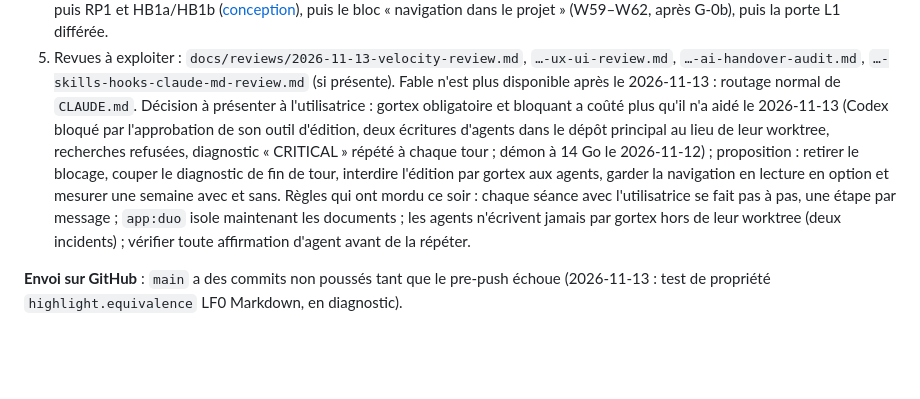
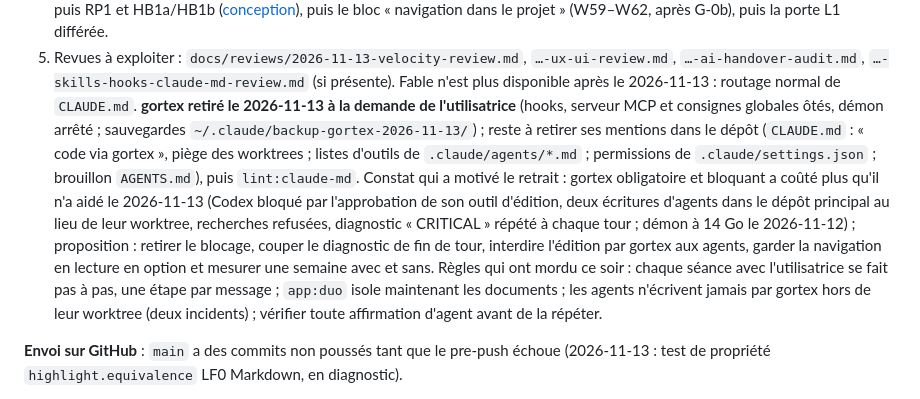
Before and after one commit to oioio-space/inkwell, a Markdown page: PROGRESS.md, the part around the change. Rendered like a GitHub page; blank space fills up the shorter version.

Commit message:
docs(PROGRESS): gortex removed; repo mentions left to clean
Co-Authored-By: Claude Opus 5.5 <noreply@anthropic.com>

```diff
--- a/PROGRESS.md
+++ b/PROGRESS.md
@@ -36,7 +36,7 @@ définie le 2026-11-12 dans [docs/autonomous-decisions.md](docs/autonomous-decis
 3. Relève des IA : `AGENTS.md`, `GEMINI.md`, `docs/executors.md` et les retouches de `CLAUDE.md` / méthode v2 attendent dans `.claude/worktrees/agent-a394ef8201c46fa82` ; **quatre changements de consignes attendent l'accord de l'utilisatrice** (Codex relit sans implémenter sauf si Claude est absent ; `taskset` cœurs P retiré ; branche `next` retirée ; un worktree par bloc) — les lui présenter en une question, puis relire `CLAUDE.md` en entier et intégrer.
 4. W58 (bloc 11, bloquant R1), puis PR1 (bloc 9 : mesure `timers`, parcours, relecture, commit), puis `pregate` (contrôles rapides avant toute porte : `lint`, `lint:env`, `lint:claude-md`, `fe:check` — ils ont fait échouer 4 pushes et 2 portes le 2026-11-13), puis RP1 et HB1a/HB1b ([conception](docs/plans/2026-11-13-report-and-header-design.md)), puis le bloc « navigation dans le projet » (W59–W62, après G-0b), puis la porte L1 différée.
 5. Revues à exploiter : `docs/reviews/2026-11-13-velocity-review.md`, `…-ux-ui-review.md`, `…-ai-handover-audit.md`, `…-skills-hooks-claude-md-review.md` (si présente). Fable n'est plus disponible après le 2026-11-13 : routage normal de `CLAUDE.md`.
-Décision à présenter à l'utilisatrice : gortex obligatoire et bloquant a coûté plus qu'il n'a aidé le 2026-11-13 (Codex bloqué par l'approbation de son outil d'édition, deux écritures d'agents dans le dépôt principal au lieu de leur worktree, recherches refusées, diagnostic « CRITICAL » répété à chaque tour ; démon à 14 Go le 2026-11-12) ; proposition : retirer le blocage, couper le diagnostic de fin de tour, interdire l'édition par gortex aux agents, garder la navigation en lecture en option et mesurer une semaine avec et sans. Règles qui ont mordu ce soir : chaque séance avec l'utilisatrice se fait pas à pas, une étape par message ; `app:duo` isole maintenant les documents ; les agents n'écrivent jamais par gortex hors de leur worktree (deux incidents) ; vérifier toute affirmation d'agent avant de la répéter.
+**gortex retiré le 2026-11-13 à la demande de l'utilisatrice** (hooks, serveur MCP et consignes globales ôtés, démon arrêté ; sauvegardes `~/.claude/backup-gortex-2026-11-13/`) ; reste à retirer ses mentions dans le dépôt (`CLAUDE.md` : « code via gortex », piège des worktrees ; listes d'outils de `.claude/agents/*.md` ; permissions de `.claude/settings.json` ; brouillon `AGENTS.md`), puis `lint:claude-md`. Constat qui a motivé le retrait : gortex obligatoire et bloquant a coûté plus qu'il n'a aidé le 2026-11-13 (Codex bloqué par l'approbation de son outil d'édition, deux écritures d'agents dans le dépôt principal au lieu de leur worktree, recherches refusées, diagnostic « CRITICAL » répété à chaque tour ; démon à 14 Go le 2026-11-12) ; proposition : retirer le blocage, couper le diagnostic de fin de tour, interdire l'édition par gortex aux agents, garder la navigation en lecture en option et mesurer une semaine avec et sans. Règles qui ont mordu ce soir : chaque séance avec l'utilisatrice se fait pas à pas, une étape par message ; `app:duo` isole maintenant les documents ; les agents n'écrivent jamais par gortex hors de leur worktree (deux incidents) ; vérifier toute affirmation d'agent avant de la répéter.
 
 **Envoi sur GitHub** : `main` a des commits non poussés tant que le pre-push échoue (2026-11-13 : test de propriété `highlight.equivalence` LF0 Markdown, en diagnostic).
 
```
